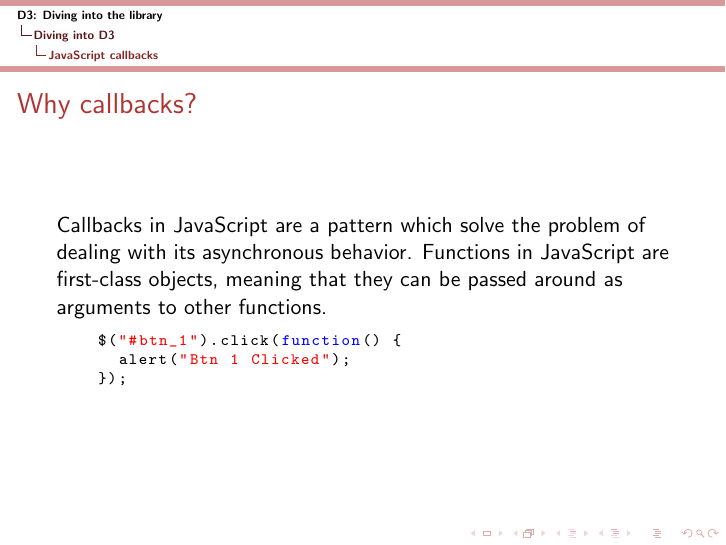
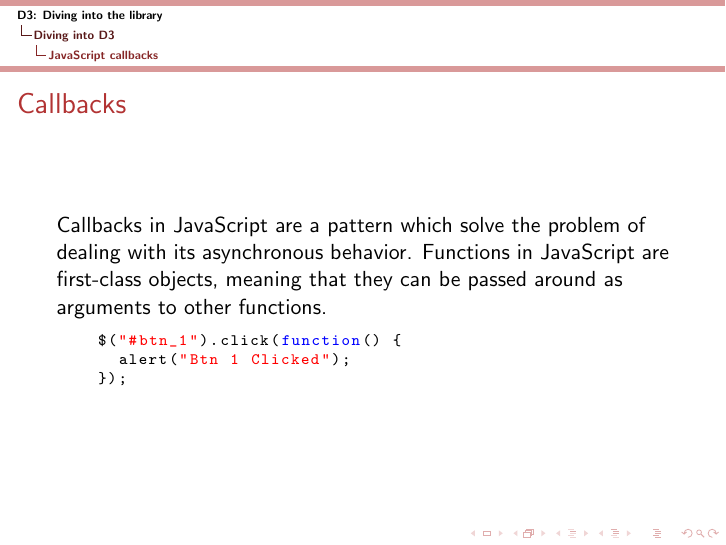
Before and after one commit to DrkSephy/d3-sandbox, LaTeX slides (presentation/October14th/divingintod3.tex): page 47 of 51 before the commit and page 2 of 51 after it. Compiled offline with pdfLaTeX.

Commit message:
Updating presentation

```diff
--- a/presentation/October14th/divingintod3.tex
+++ b/presentation/October14th/divingintod3.tex
@@ -182,6 +182,14 @@
 
 \section{Diving into D3}
 
+\subsection{JavaScript callbacks}
+\begin{frame}
+  \frametitle{Callbacks}
+  Callbacks in JavaScript are a pattern which solve the problem of dealing with its asynchronous behavior. Functions in JavaScript are first-class objects, meaning that they can be passed around as arguments to other functions.
+
+  \lstcallback
+\end{frame}
+
 \begin{frame}
     \frametitle{Scales}
     \textit{'Scales are functions that map from an input domain to an output range'}
@@ -388,13 +397,6 @@
   \lstexitl
 \end{frame}
 
-\subsection{JavaScript callbacks}
-\begin{frame}
-  \frametitle{Why callbacks?}
-  Callbacks in JavaScript are a pattern which solve the problem of dealing with its asynchronous behavior. Functions in JavaScript are first-class objects, meaning that they can be passed around as arguments to other functions.
-
-  \lstcallback
-\end{frame}
 
 \subsection{Resources}
 \begin{frame}
```
Also changed, not shown: presentation/October14th/divingintod3.pdf, presentation/October14th/divingintod3.tex (1 more changed lines).
